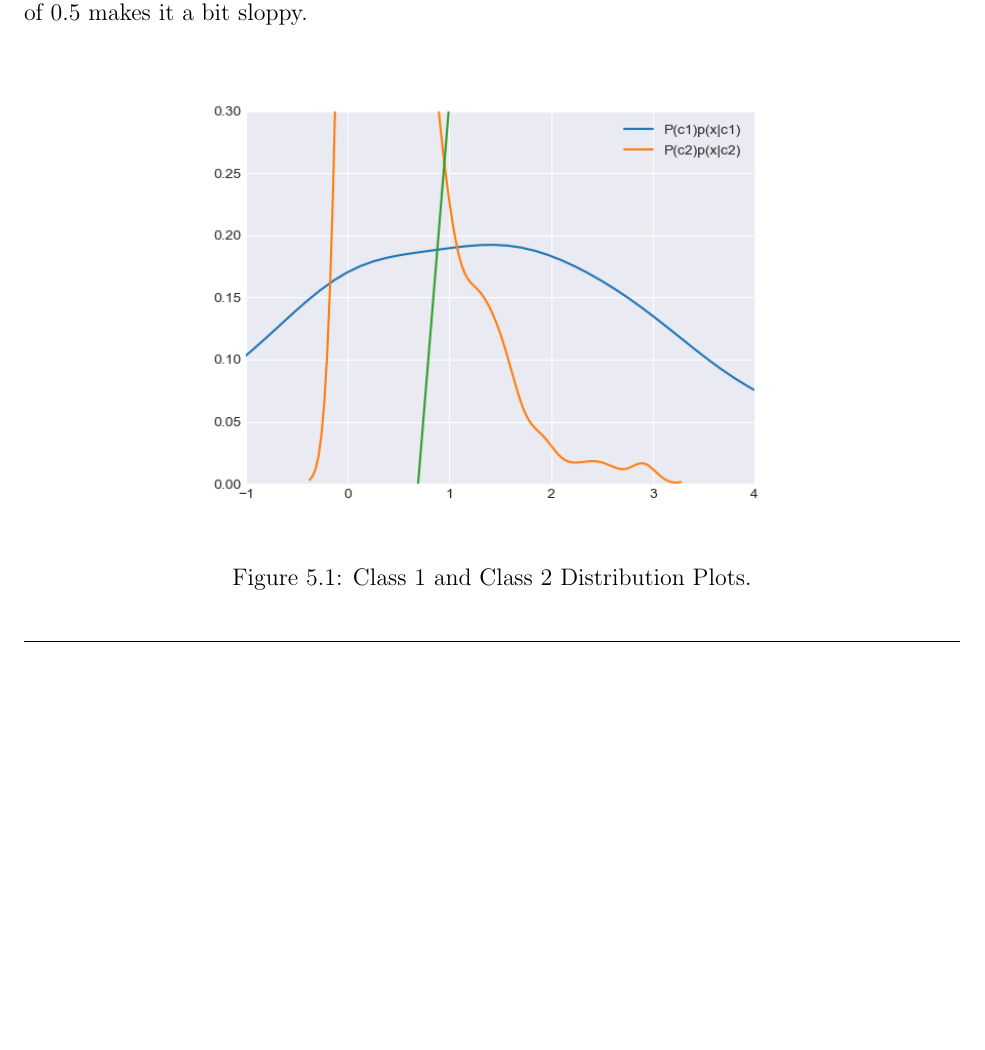
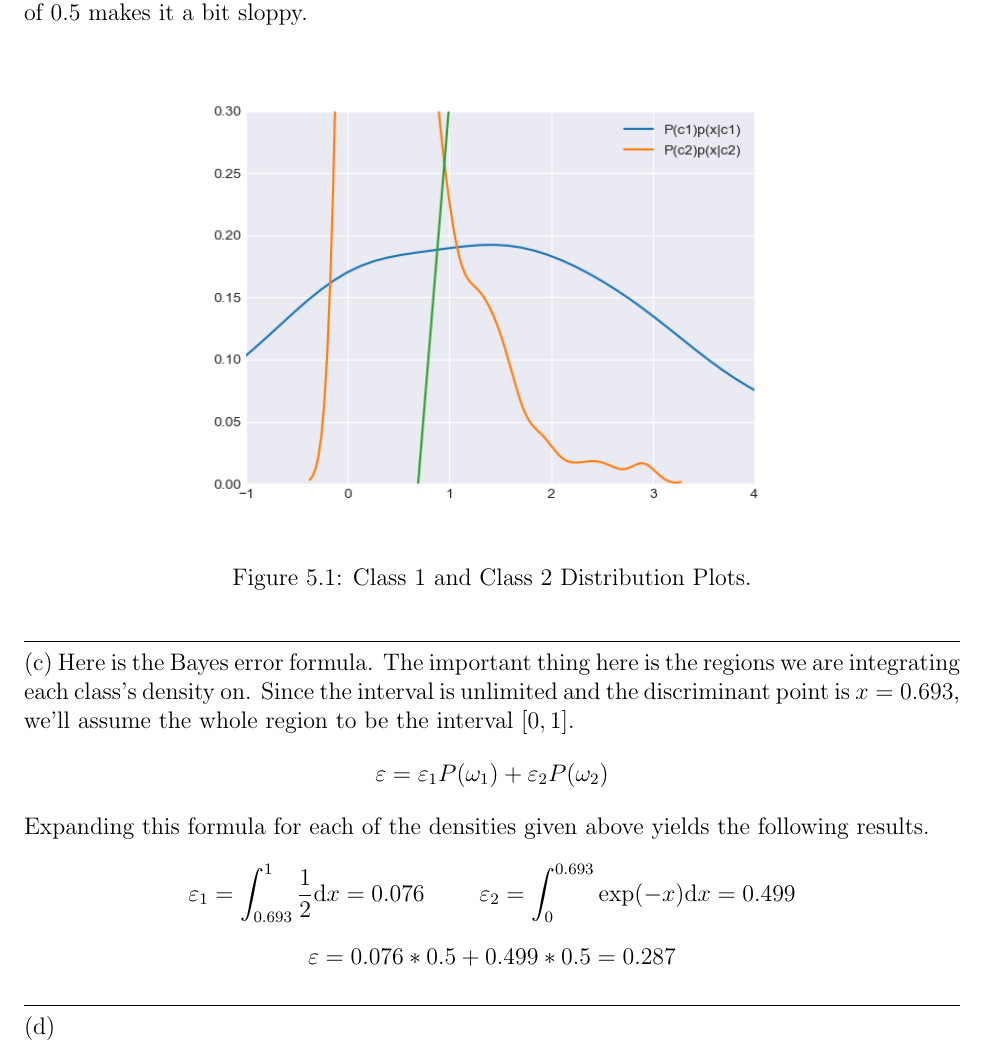
Before and after one commit to aligholamee/Patterns, a LaTeX problem sheet (docs/assignment-2/SPR_9531504_HW2.tex): part of page 12 of 12, cut so that both start at the same text, the shorter picture padded with empty space. Compiled offline with pdfLaTeX.

Commit message:
Added Q5 almost

```diff
--- a/docs/assignment-2/SPR_9531504_HW2.tex
+++ b/docs/assignment-2/SPR_9531504_HW2.tex
@@ -648,4 +648,18 @@ in which $d(x)$ is the decision boundary for the given classes.
 \end{figure}
 
 \noindent\rule{\textwidth}{.5pt}
+(c) Here is the Bayes error formula. The important thing here is the regions we are integrating each class's density on. Since the interval is unlimited and the discriminant point is $x=0.693$, we'll assume the whole region to be the interval $[0, 1]$.
+$$
+	\eps = \eps_1P(\omega_1) + \eps_2P(\omega_2)
+$$
+Expanding this formula for each of the densities given above yields the following results.
+$$
+	\eps_1 = \int_{0.693}^{1}\frac{1}{2}\mathrm{d}x=0.076 \ \ \ \ \ \ \ \eps_2 = \int_{0}^{0.693}\exp(-x)\mathrm{d}x =  0.499
+$$
+$$
+	\eps = 0.076 * 0.5 + 0.499 * 0.5 = 0.287
+$$
+
+\noindent\rule{\textwidth}{.5pt}
+(d)
 \end{document}
```
Also changed, not shown: docs/assignment-2/SPR_9531504_HW2.pdf, 2 other files.
